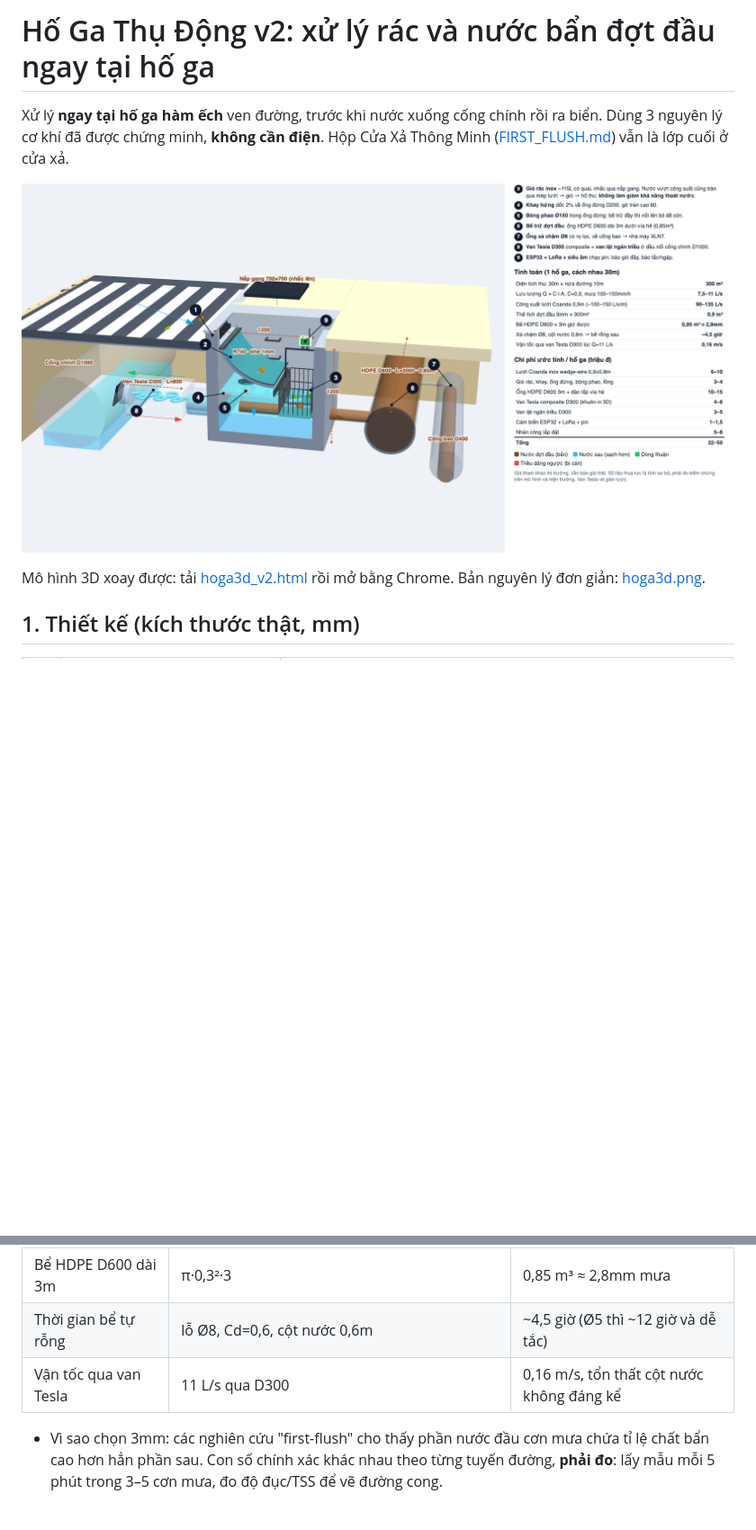
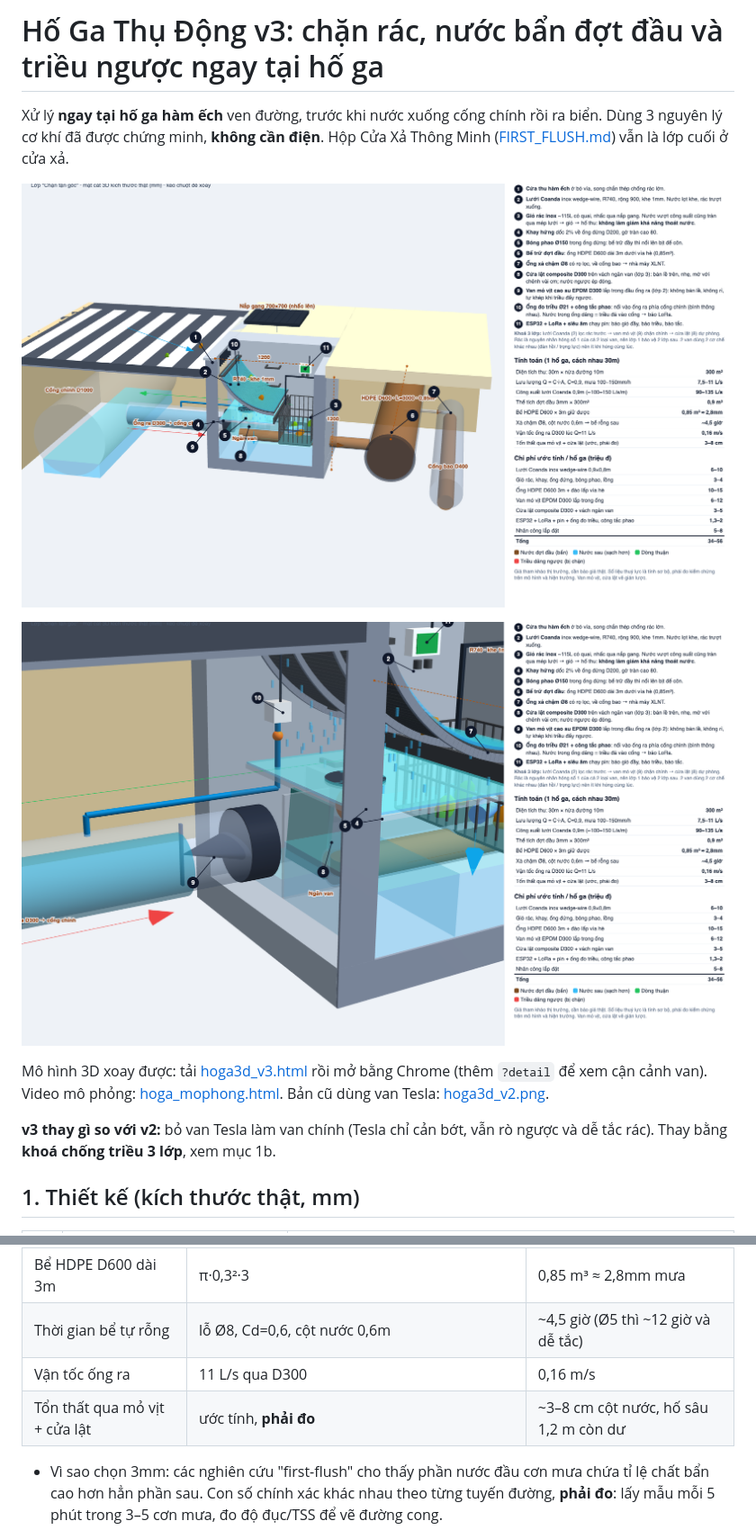
Before and after one commit to CaoLP/Sample-Projects, a Markdown page: aquasentinel-2/HO_GA_THU_DONG.md, 2 parts joined by grey strips. Shown at 90% size. Drawn GitHub-style; pictures changed too: aquasentinel-2/hoga3d_v3.png (added), aquasentinel-2/hoga3d_v3_van.png (added); blank space fills up the shorter version.

```diff
--- a/aquasentinel-2/HO_GA_THU_DONG.md
+++ b/aquasentinel-2/HO_GA_THU_DONG.md
@@ -1,10 +1,14 @@
-# Hố Ga Thụ Động v2: xử lý rác và nước bẩn đợt đầu ngay tại hố ga
+# Hố Ga Thụ Động v3: chặn rác, nước bẩn đợt đầu và triều ngược ngay tại hố ga
 
 Xử lý **ngay tại hố ga hàm ếch** ven đường, trước khi nước xuống cống chính rồi ra biển. Dùng 3 nguyên lý cơ khí đã được chứng minh, **không cần điện**. Hộp Cửa Xả Thông Minh ([FIRST_FLUSH.md](FIRST_FLUSH.md)) vẫn là lớp cuối ở cửa xả.
 
-![Bản thiết kế 3D v2](hoga3d_v2.png)
+![Bản thiết kế 3D v3](hoga3d_v3.png)
 
-Mô hình 3D xoay được: tải [hoga3d_v2.html](hoga3d_v2.html) rồi mở bằng Chrome. Bản nguyên lý đơn giản: [hoga3d.png](hoga3d.png).
+![Cận cảnh khoá chống triều](hoga3d_v3_van.png)
+
+Mô hình 3D xoay được: tải [hoga3d_v3.html](hoga3d_v3.html) rồi mở bằng Chrome (thêm `?detail` để xem cận cảnh van). Video mô phỏng: [hoga_mophong.html](hoga_mophong.html). Bản cũ dùng van Tesla: [hoga3d_v2.png](hoga3d_v2.png).
+
+**v3 thay gì so với v2:** bỏ van Tesla làm van chính (Tesla chỉ cản bớt, vẫn rò ngược và dễ tắc rác). Thay bằng **khoá chống triều 3 lớp**, xem mục 1b.
 
 ## 1. Thiết kế (kích thước thật, mm)
 | # | Bộ phận | Thông số |
@@ -31,7 +62,8 @@ Mô hình 3D xoay được: tải [hoga3d_v2.html](hoga3d_v2.html) rồi mở b
 | Thể tích đợt đầu cần giữ | 3mm mưa × 300m² | 0,9 m³ |
 | Bể HDPE D600 dài 3m | π·0,3²·3 | 0,85 m³ ≈ 2,8mm mưa |
 | Thời gian bể tự rỗng | lỗ Ø8, Cd=0,6, cột nước 0,6m | ~4,5 giờ (Ø5 thì ~12 giờ và dễ tắc) |
-| Vận tốc qua van Tesla | 11 L/s qua D300 | 0,16 m/s, tổn thất cột nước không đáng kể |
+| Vận tốc ống ra | 11 L/s qua D300 | 0,16 m/s |
+| Tổn thất qua mỏ vịt + cửa lật | ước tính, **phải đo** | ~3–8 cm cột nước, hố sâu 1,2 m còn dư |
 
 - Vì sao chọn 3mm: các nghiên cứu "first-flush" cho thấy phần nước đầu cơn mưa chứa tỉ lệ chất bẩn cao hơn hẳn phần sau. Con số chính xác khác nhau theo từng tuyến đường, **phải đo**: lấy mẫu mỗi 5 phút trong 3–5 cơn mưa, đo độ đục/TSS để vẽ đường cong.
 - Hố ga thường chỉ chứa được ~0,1 m³ (≈0,3mm mưa), quá ít. Vì vậy bản v2 thêm **ống trữ HDPE dưới vỉa hè**.
```
Also changed, not shown: other parts of aquasentinel-2/HO_GA_THU_DONG.md (+38 -10 lines), aquasentinel-2/README.md (+1 -1 lines), 2 other files.
